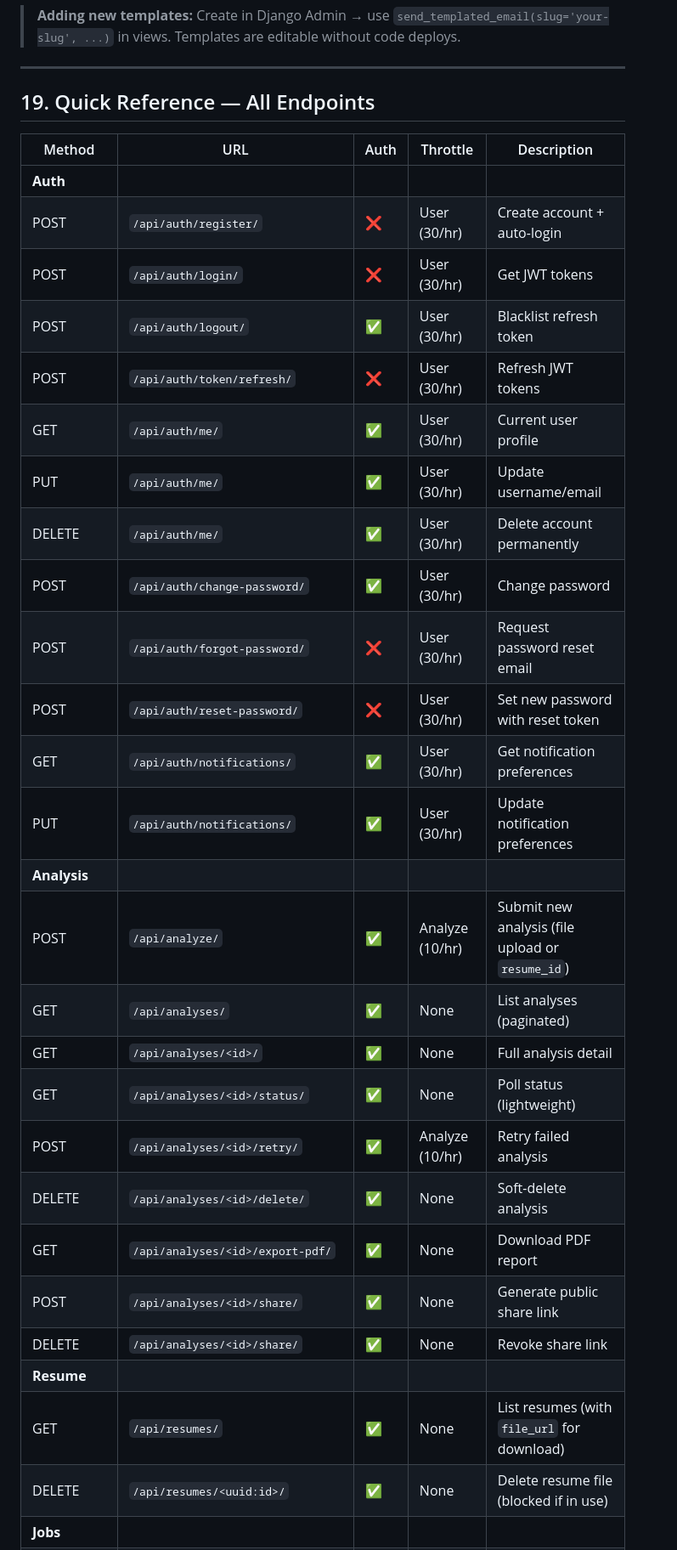
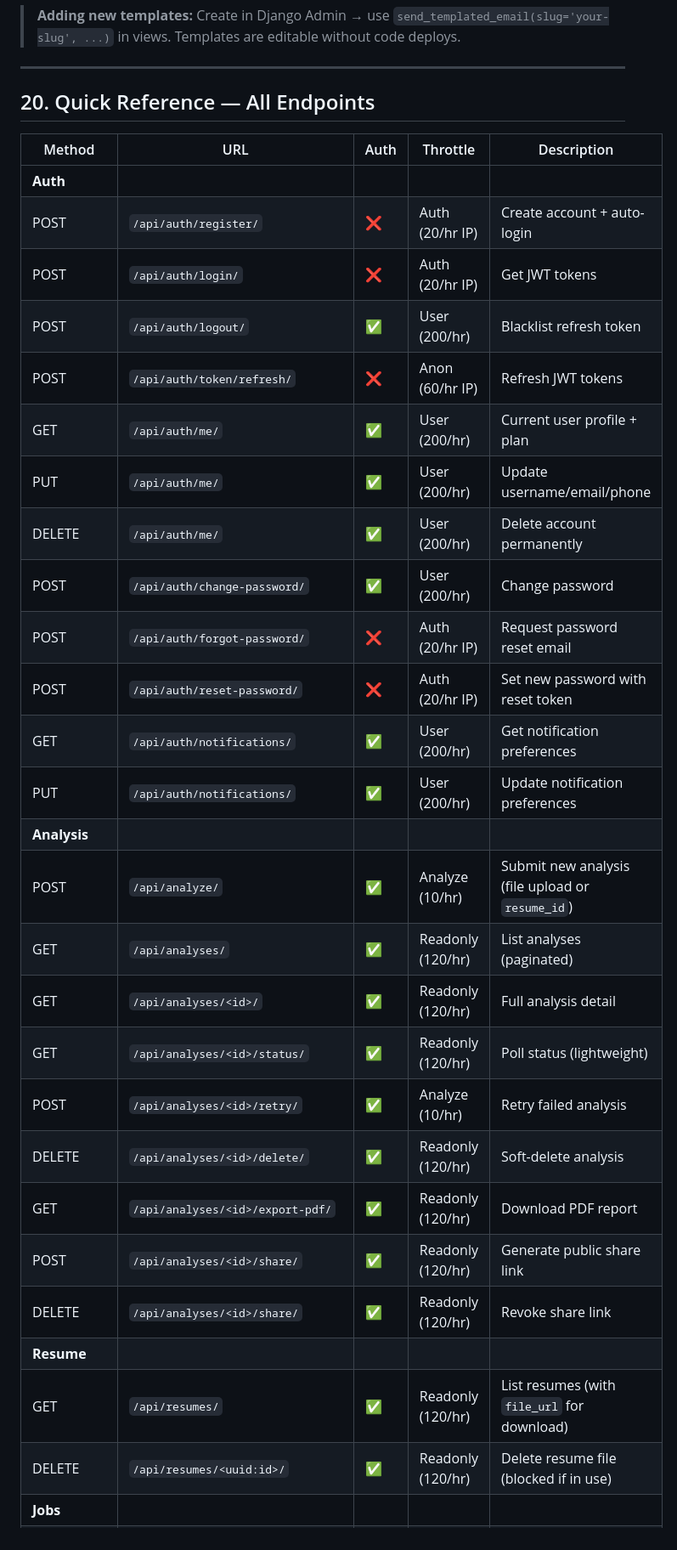
Before and after one commit to dattamks/resume_ai_with_luffy, a Markdown page: FRONTEND_API_GUIDE.md, the part around one of its changes. Shown at 85% size. GitHub-like rendering.

```diff
--- a/FRONTEND_API_GUIDE.md
+++ b/FRONTEND_API_GUIDE.md
@@ -2567,34 +2680,34 @@ send_templated_email(
 
 ---
 
-## 19. Quick Reference — All Endpoints
+## 20. Quick Reference — All Endpoints
 
 | Method | URL | Auth | Throttle | Description |
 |--------|-----|------|----------|-------------|
 | **Auth** |||||
-| POST | `/api/auth/register/` | ❌ | User (30/hr) | Create account + auto-login |
-| POST | `/api/auth/login/` | ❌ | User (30/hr) | Get JWT tokens |
-| POST | `/api/auth/logout/` | ✅ | User (30/hr) | Blacklist refresh token |
-| POST | `/api/auth/token/refresh/` | ❌ | User (30/hr) | Refresh JWT tokens |
-| GET | `/api/auth/me/` | ✅ | User (30/hr) | Current user profile |
-| PUT | `/api/auth/me/` | ✅ | User (30/hr) | Update username/email |
-| DELETE | `/api/auth/me/` | ✅ | User (30/hr) | Delete account permanently |
-| POST | `/api/auth/change-password/` | ✅ | User (30/hr) | Change password |
-| POST | `/api/auth/forgot-password/` | ❌ | User (30/hr) | Request password reset email |
-| POST | `/api/auth/reset-password/` | ❌ | User (30/hr) | Set new password with reset token |
-| GET | `/api/auth/notifications/` | ✅ | User (30/hr) | Get notification preferences |
-| PUT | `/api/auth/notifications/` | ✅ | User (30/hr) | Update notification preferences |
+| POST | `/api/auth/register/` | ❌ | Auth (20/hr IP) | Create account + auto-login |
+| POST | `/api/auth/login/` | ❌ | Auth (20/hr IP) | Get JWT tokens |
+| POST | `/api/auth/logout/` | ✅ | User (200/hr) | Blacklist refresh token |
+| POST | `/api/auth/token/refresh/` | ❌ | Anon (60/hr IP) | Refresh JWT tokens |
+| GET | `/api/auth/me/` | ✅ | User (200/hr) | Current user profile + plan |
+| PUT | `/api/auth/me/` | ✅ | User (200/hr) | Update username/email/phone |
+| DELETE | `/api/auth/me/` | ✅ | User (200/hr) | Delete account permanently |
+| POST | `/api/auth/change-password/` | ✅ | User (200/hr) | Change password |
+| POST | `/api/auth/forgot-password/` | ❌ | Auth (20/hr IP) | Request password reset email |
+| POST | `/api/auth/reset-password/` | ❌ | Auth (20/hr IP) | Set new password with reset token |
+| GET | `/api/auth/notifications/` | ✅ | User (200/hr) | Get notification preferences |
+| PUT | `/api/auth/notifications/` | ✅ | User (200/hr) | Update notification preferences |
 | **Analysis** |||||
 | POST | `/api/analyze/` | ✅ | Analyze (10/hr) | Submit new analysis (file upload or `resume_id`) |
-| GET | `/api/analyses/` | ✅ | None | List analyses (paginated) |
-| GET | `/api/analyses/<id>/` | ✅ | None | Full analysis detail |
-| GET | `/api/analyses/<id>/status/` | ✅ | None | Poll status (lightweight) |
+| GET | `/api/analyses/` | ✅ | Readonly (120/hr) | List analyses (paginated) |
+| GET | `/api/analyses/<id>/` | ✅ | Readonly (120/hr) | Full analysis detail |
+| GET | `/api/analyses/<id>/status/` | ✅ | Readonly (120/hr) | Poll status (lightweight) |
 | POST | `/api/analyses/<id>/retry/` | ✅ | Analyze (10/hr) | Retry failed analysis |
-| DELETE | `/api/analyses/<id>/delete/` | ✅ | None | Soft-delete analysis |
-| GET | `/api/analyses/<id>/export-pdf/` | ✅ | None | Download PDF report |
-| POST | `/api/analyses/<id>/share/` | ✅ | None | Generate public share link |
-| DELETE | `/api/analyses/<id>/share/` | ✅ | None | Revoke share link |
+| DELETE | `/api/analyses/<id>/delete/` | ✅ | Readonly (120/hr) | Soft-delete analysis |
+| GET | `/api/analyses/<id>/export-pdf/` | ✅ | Readonly (120/hr) | Download PDF report |
+| POST | `/api/analyses/<id>/share/` | ✅ | Readonly (120/hr) | Generate public share link |
+| DELETE | `/api/analyses/<id>/share/` | ✅ | Readonly (120/hr) | Revoke share link |
 | **Resume** |||||
-| GET | `/api/resumes/` | ✅ | None | List resumes (with `file_url` for download) |
-| DELETE | `/api/resumes/<uuid:id>/` | ✅ | None | Delete resume file (blocked if in use) |
+| GET | `/api/resumes/` | ✅ | Readonly (120/hr) | List resumes (with `file_url` for download) |
+| DELETE | `/api/resumes/<uuid:id>/` | ✅ | Readonly (120/hr) | Delete resume file (blocked if in use) |
 | **Jobs** |||||
```
Also changed, not shown: other parts of FRONTEND_API_GUIDE.md (+166 -53 lines).
